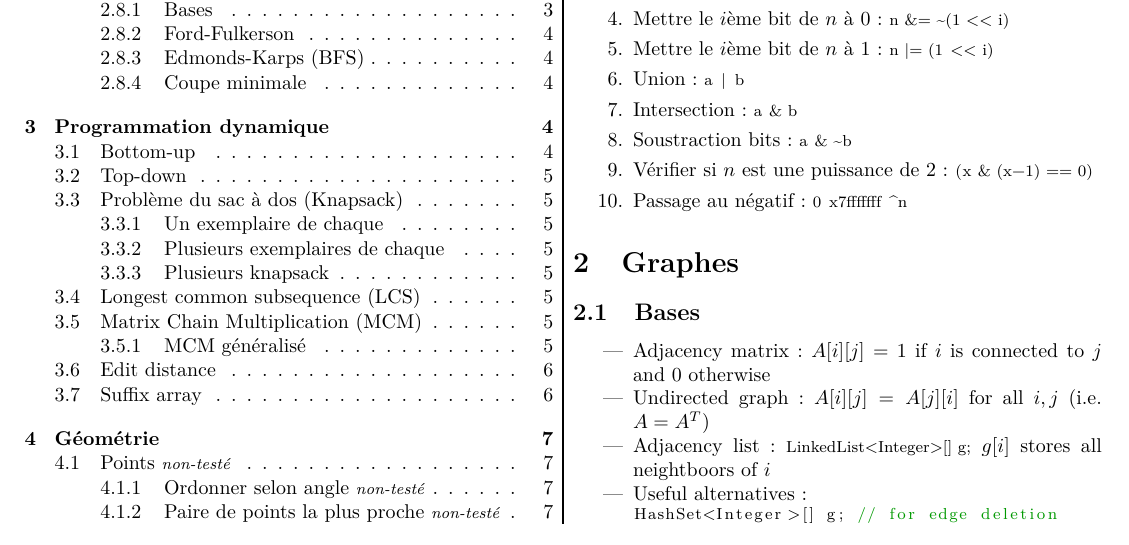
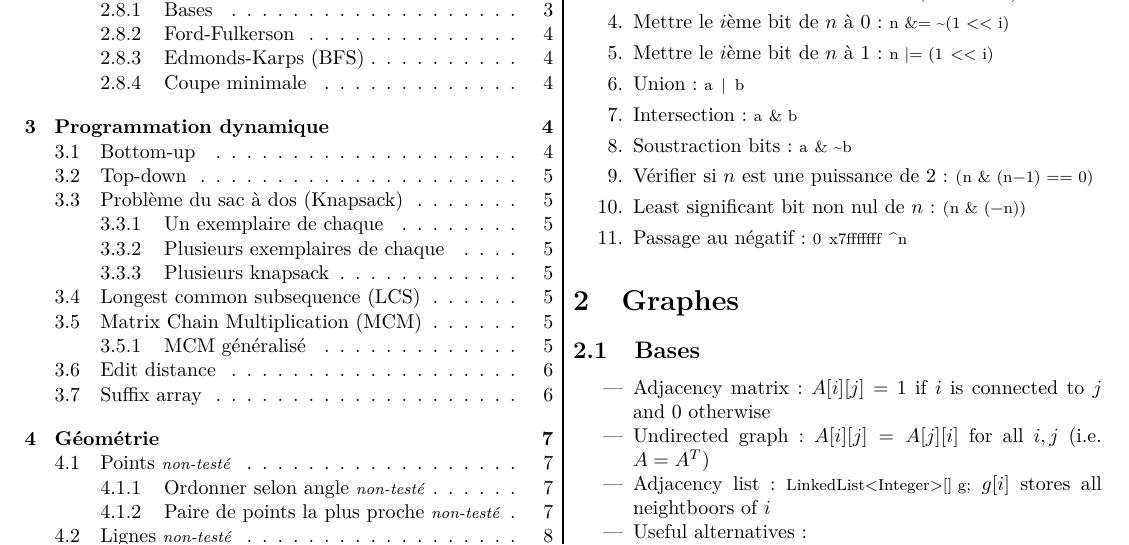
Before and after one commit to UCL-Algorithm-Contest/Cheatsheets, a LaTeX document (Formulaire/main.tex, which reads Formulaire/attention.tex): part of page 1 of 16, cut so that both start at the same text. Compiled offline with pdfLaTeX.

Commit message:
Least significant bit

```diff
--- a/Formulaire/attention.tex
+++ b/Formulaire/attention.tex
@@ -17,6 +17,7 @@
 	\item Union: \lstinline{a | b}
 	\item Intersection: \lstinline{a & b}
 	\item Soustraction bits: \lstinline{a & ~b}
-	\item Vérifier si $n$ est une puissance de 2: \lstinline{(x & (x-1) == 0)}
+	\item Vérifier si $n$ est une puissance de 2: \lstinline{(n & (n-1) == 0)}
+	\item Least significant bit non nul de $n$: \lstinline{(n & (-n))}
 	\item Passage au négatif: \lstinline{0x7fffffff^n}
 \end{enumerate}
```
